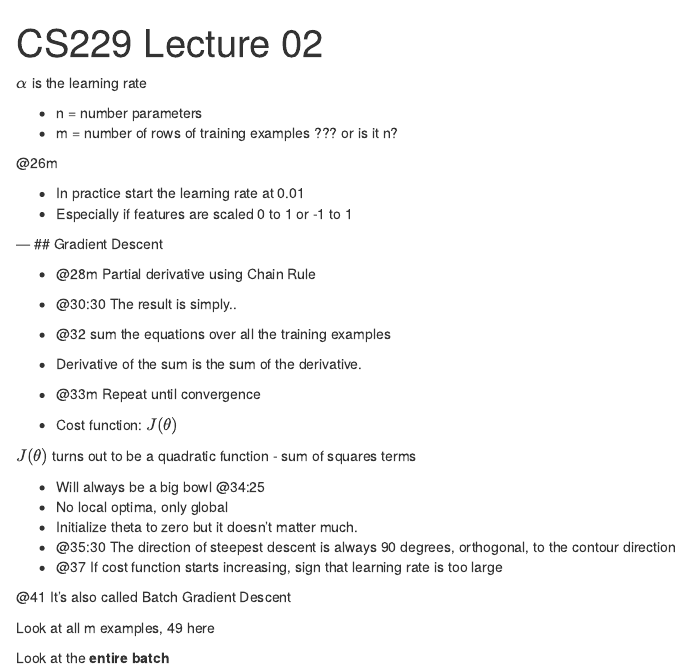
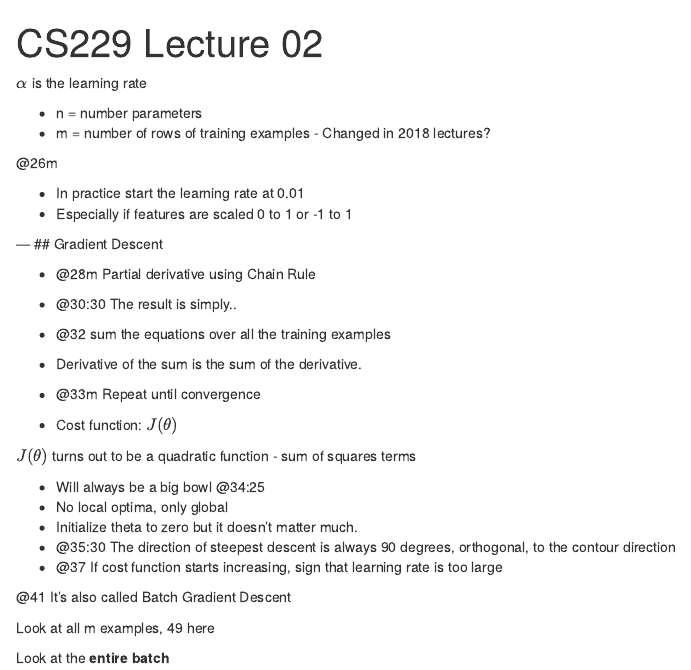
Before and after one commit to melling/cs229, an R Markdown document (cs229/notes/Lecture02.Rmd): the page in a window 1100 px wide, from its top. Rendered offline with R 4.5, knitr and Pandoc, with nearby package versions.

Commit message:
6 out of 7

```diff
--- a/cs229/notes/Lecture02.Rmd
+++ b/cs229/notes/Lecture02.Rmd
@@ -12,7 +12,7 @@
 $\alpha$ is the learning rate
 
 - n = number parameters
-- m = number of rows of training examples ??? or is it n?
+- m = number of rows of training examples - Changed in 2018 lectures?
 
 @26m
 
```
Also changed, not shown: 2 other files.
